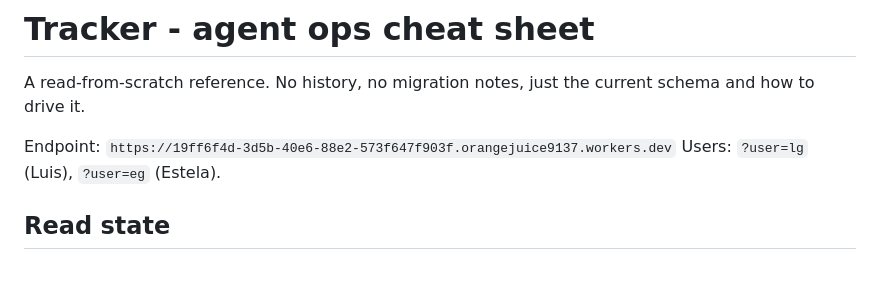
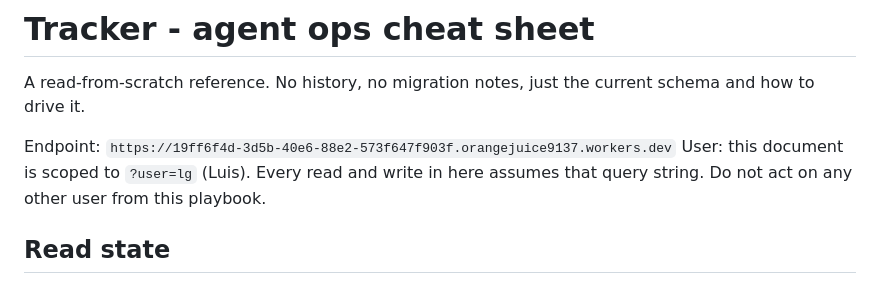
Before and after one commit to orangejuice334/aca4aab5-f82c-4251-bd28-efec87d7a048, a Markdown page: tracker/AGENT-OPS.md, the part around the change. GitHub-like rendering.

Commit message:
bb6e2646-8fea-4be1-9c5d-4e964f5beb87

```diff
--- a/tracker/AGENT-OPS.md
+++ b/tracker/AGENT-OPS.md
@@ -4,7 +4,9 @@ A read-from-scratch reference. No history, no migration notes, just the
 current schema and how to drive it.
 
 Endpoint: `https://19ff6f4d-3d5b-40e6-88e2-573f647f903f.orangejuice9137.workers.dev`
-Users: `?user=lg` (Luis), `?user=eg` (Estela).
+User: this document is scoped to `?user=lg` (Luis). Every read and write
+in here assumes that query string. Do not act on any other user from this
+playbook.
 
 ## Read state
 `GET /state?user=<u>` returns the raw gist object. Parse the live state via
```
